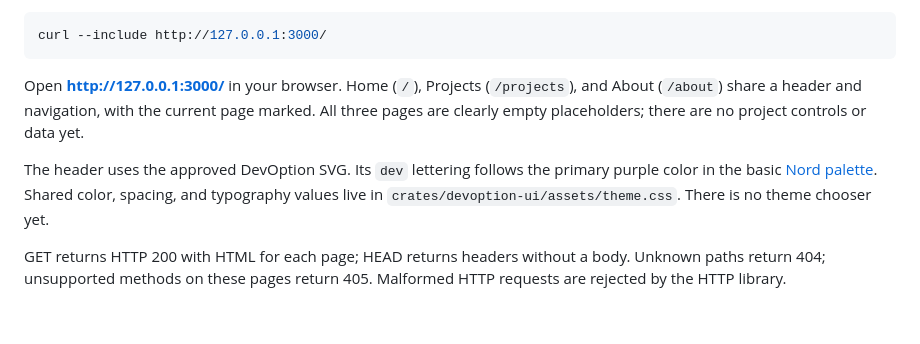
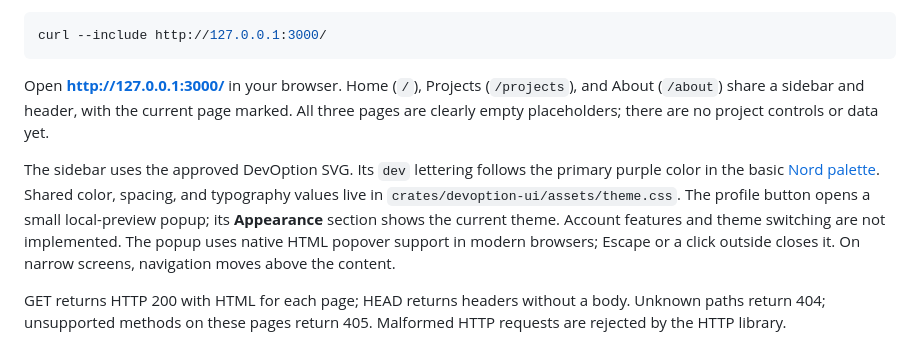
Before and after one commit to devoption/devoption, a Markdown page: README.md, the part around the change printed below. Rendered like a GitHub page; blank space fills up the shorter version.

````diff
--- a/README.md
+++ b/README.md
@@ -70,14 +70,18 @@ curl --include http://127.0.0.1:3000/
 ```
 
 Open **http://127.0.0.1:3000/** in your browser. Home (`/`), Projects (`/projects`),
-and About (`/about`) share a header and navigation, with the current page marked.
+and About (`/about`) share a sidebar and header, with the current page marked.
 All three pages are clearly empty placeholders; there are no project controls
 or data yet.
 
-The header uses the approved DevOption SVG. Its `dev` lettering follows the
+The sidebar uses the approved DevOption SVG. Its `dev` lettering follows the
 primary purple color in the basic [Nord palette](https://www.nordtheme.com/docs/colors-and-palettes/).
 Shared color, spacing, and typography values live in
-`crates/devoption-ui/assets/theme.css`. There is no theme chooser yet.
+`crates/devoption-ui/assets/theme.css`. The profile button opens a small local-preview
+popup; its **Appearance** section shows the current theme. Account features and
+theme switching are not implemented. The popup uses native HTML popover support
+in modern browsers; Escape or a click outside closes it. On narrow screens,
+navigation moves above the content.
 
 GET returns HTTP 200 with HTML for each page; HEAD returns headers without a
 body. Unknown paths return 404; unsupported methods on these pages return 405.
````
Also changed, not shown: other parts of README.md (+2 -2 lines), CHANGELOG.md (+4 -0 lines), docs/screenshots/README.md (+1 -1 lines), docs/screenshots/about.jpg, docs/screenshots/home.jpg, docs/screenshots/projects.jpg, 3 other files.
